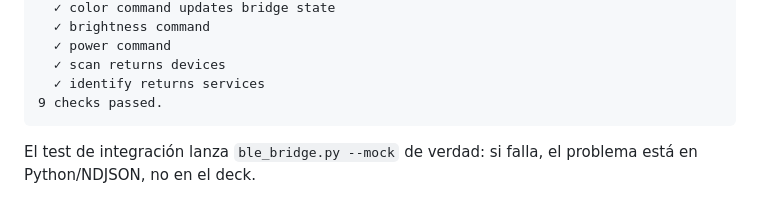
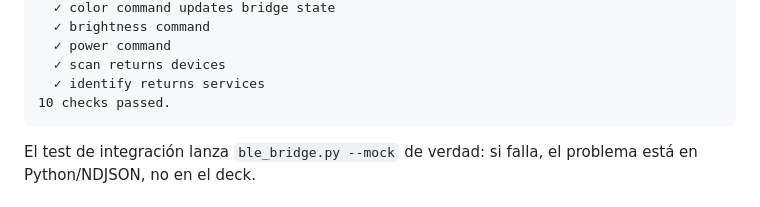
Before and after one commit to isDOSe/ulanzi-led-control, a Markdown page: docs/TESTING.md, the part around the change. Drawn GitHub-style.

Commit message:
docs: update the test count in the testing guide

````diff
--- a/docs/TESTING.md
+++ b/docs/TESTING.md
@@ -31,7 +31,7 @@ BLE bridge (mock)
   ✓ power command
   ✓ scan returns devices
   ✓ identify returns services
-9 checks passed.
+10 checks passed.
 ```
 
 El test de integración lanza `ble_bridge.py --mock` de verdad: si falla, el
````
